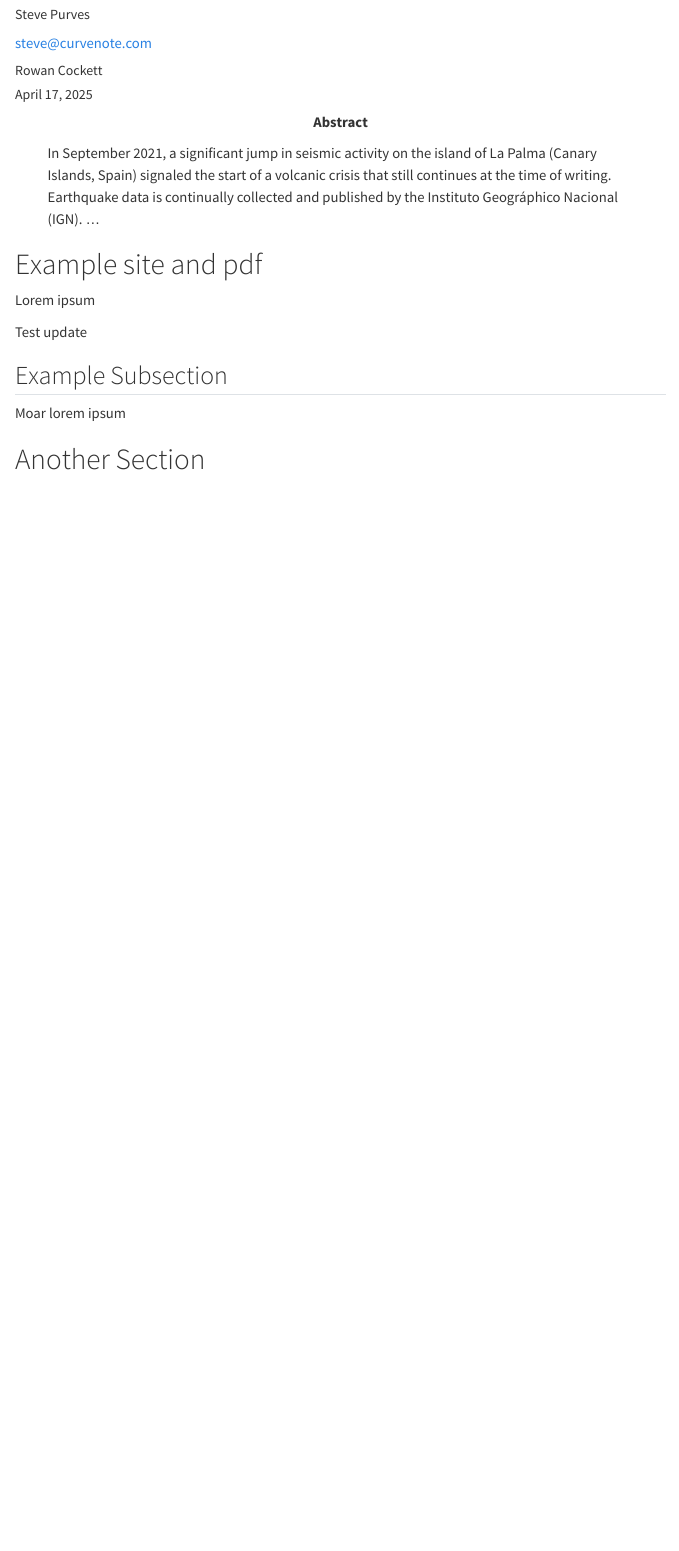
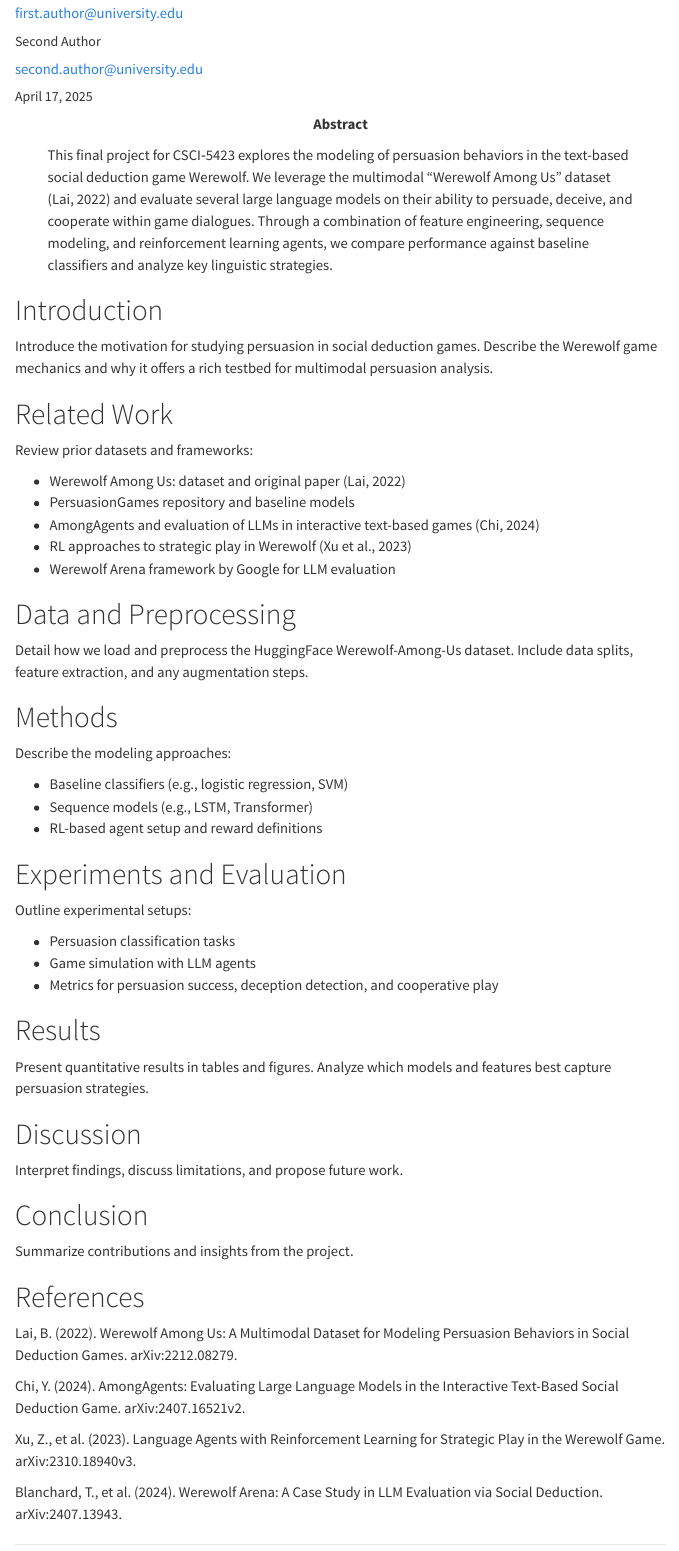
Before and after one commit to CUBoulder-DS/CSCI-5423-Final, a Quarto document (Quarto/paper.qmd): the page in a window 1100 px wide, from 70 px down before the commit and from 150 px down after it. Rendered offline with R 4.5, knitr and Pandoc in place of Quarto, with nearby package versions; menus at the side of the page are left out.

Commit message:
update paper.qmd based on paper references

```diff
--- a/Quarto/paper.qmd
+++ b/Quarto/paper.qmd
@@ -1,11 +1,11 @@
 ---
-title: La Palma Earthquakes
+title: Modeling Persuasion Behaviors in Social Deduction Games
 author:
-  - name: Steve Purves
-    orcid: 0000-0002-0760-5497
+  - name: First Author
+    orcid: 0000-0000-0000-0000
     corresponding: true
-    email: steve@curvenote.com
+    email: first.author@university.edu
     roles:
       - Investigation
-      - Project administration
+      - Methodology
       - Software
@@ -12,32 +13,84 @@
       - Visualization
     affiliations:
-      - Curvenote
-  - name: Rowan Cockett
-    orcid: 0000-0002-7859-8394
+      - Department of Computer Science, University Name
+  - name: Second Author
+    orcid: 0000-0000-0000-0000
     corresponding: false
-    roles: []
+    email: second.author@university.edu
+    roles:
+      - Conceptualization
+      - Data Curation
+      - Writing – review & editing
+      - Project administration
     affiliations:
-      - Curvenote
+      - Department of Computer Science, University Name
 keywords:
-  - La Palma
-  - Earthquakes
+  - social deduction games
+  - persuasion modeling
+  - Werewolf Among Us dataset
+  - large language models
+  - multimodal analysis
 abstract: |
-  In September 2021, a significant jump in seismic activity on the island of La Palma (Canary Islands, Spain) signaled the start of a volcanic crisis that still continues at the time of writing. Earthquake data is continually collected and published by the Instituto Geográphico Nacional (IGN). ...
+  This final project for CSCI‑5423 explores the modeling of persuasion behaviors in the text-based social deduction game Werewolf. We leverage the multimodal “Werewolf Among Us” dataset (Lai, 2022) and evaluate several large language models on their ability to persuade, deceive, and cooperate within game dialogues. Through a combination of feature engineering, sequence modeling, and reinforcement learning agents, we compare performance against baseline classifiers and analyze key linguistic strategies.
 date: last-modified
 citation:
-  container-title: Earth and Space Science
+  container-title: CSCI‑5423 Final Report
 ---
 
-# Example site and pdf
+# Introduction
 
-Lorem ipsum
+Introduce the motivation for studying persuasion in social deduction games. Describe the Werewolf game mechanics and why it offers a rich testbed for multimodal persuasion analysis.
 
-Test update
+# Related Work
 
-<!-- This shouldnt be seen, its a comment -->
+Review prior datasets and frameworks:
 
-## Example Subsection
+- Werewolf Among Us: dataset and original paper (Lai, 2022)
+- PersuasionGames repository and baseline models
+- AmongAgents and evaluation of LLMs in interactive text-based games (Chi, 2024)
+- RL approaches to strategic play in Werewolf (Xu et al., 2023)
+- Werewolf Arena framework by Google for LLM evaluation
 
-Moar lorem ipsum
+# Data and Preprocessing
 
-# Another Section
+Detail how we load and preprocess the HuggingFace Werewolf-Among-Us dataset. Include data splits, feature extraction, and any augmentation steps.
+
+# Methods
+
+Describe the modeling approaches:
+
+- Baseline classifiers (e.g., logistic regression, SVM)
+- Sequence models (e.g., LSTM, Transformer)
+- RL-based agent setup and reward definitions
+
+# Experiments and Evaluation
+
+Outline experimental setups:
+
+- Persuasion classification tasks
+- Game simulation with LLM agents
+- Metrics for persuasion success, deception detection, and cooperative play
+
+# Results
+
+Present quantitative results in tables and figures. Analyze which models and features best capture persuasion strategies.
+
+# Discussion
+
+Interpret findings, discuss limitations, and propose future work.
+
+# Conclusion
+
+Summarize contributions and insights from the project.
+
+# References
+
+Lai, B. (2022). Werewolf Among Us: A Multimodal Dataset for Modeling Persuasion Behaviors in Social Deduction Games. arXiv:2212.08279.
+
+Chi, Y. (2024). AmongAgents: Evaluating Large Language Models in the Interactive Text-Based Social Deduction Game. arXiv:2407.16521v2.
+
+Xu, Z., et al. (2023). Language Agents with Reinforcement Learning for Strategic Play in the Werewolf Game. arXiv:2310.18940v3.
+
+Blanchard, T., et al. (2024). Werewolf Arena: A Case Study in LLM Evaluation via Social Deduction. arXiv:2407.13943.
+
+---
```
Also changed, not shown: Quarto/paper.qmd (1 more changed lines).
